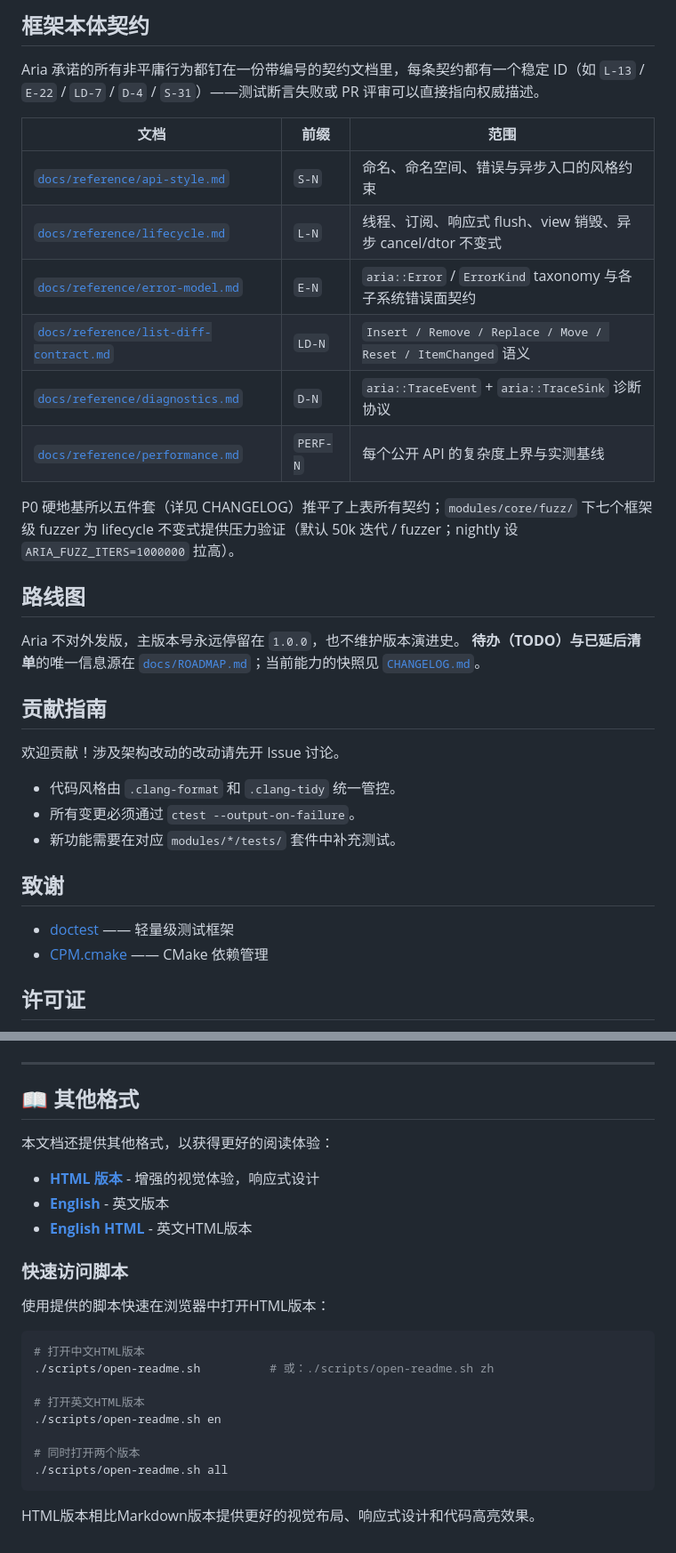
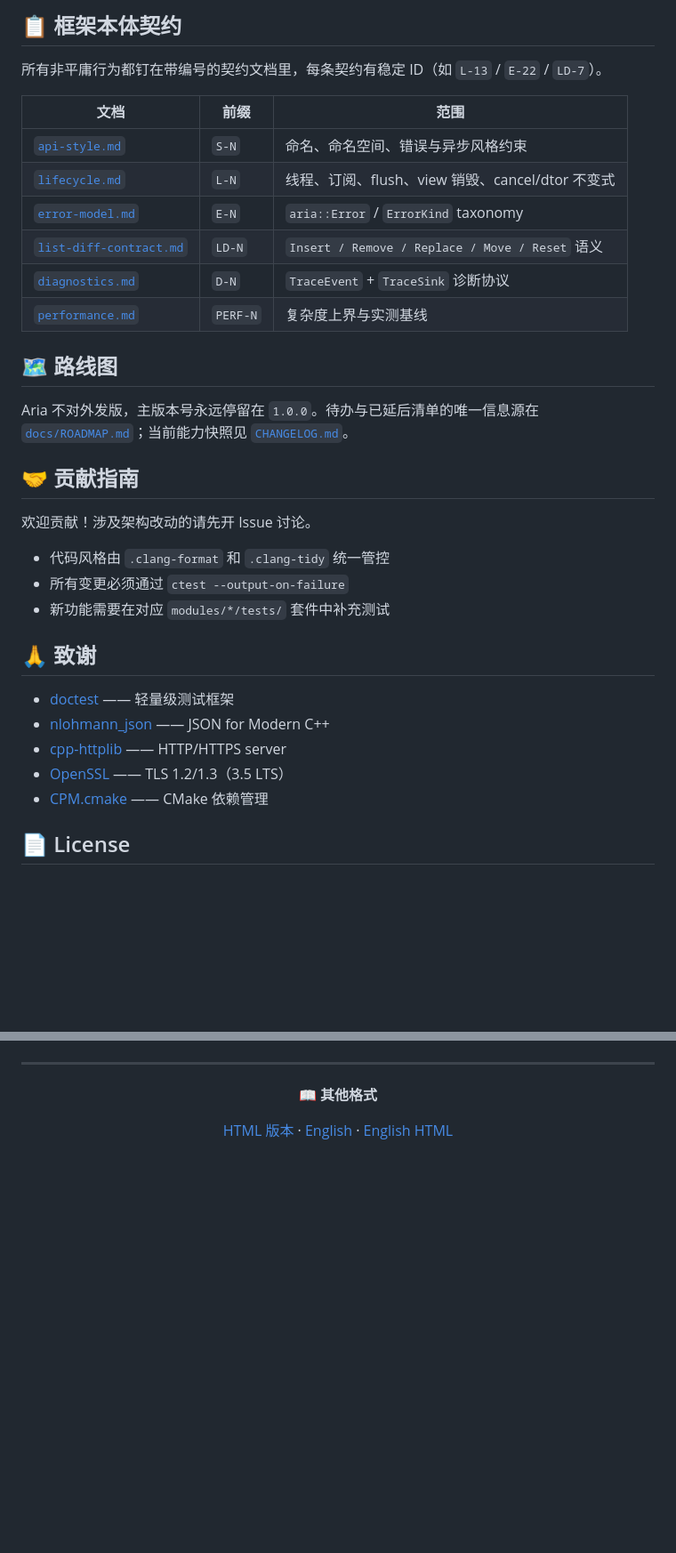
Before and after one commit to dqsjqian/Aria, a Markdown page: README.md, 2 parts joined by grey strips. Shown at 89% size. Rendered like a GitHub page; blank space fills up the shorter version.

````diff
--- a/README.md
+++ b/README.md
@@ -343,38 +342,36 @@ Test project /…/aria/build
 
-## 框架本体契约
+## 📋 框架本体契约
 
-Aria 承诺的所有非平庸行为都钉在一份带编号的契约文档里，每条契约都有一个稳定 ID（如 `L-13` / `E-22` / `LD-7` / `D-4` / `S-31`）——测试断言失败或 PR 评审可以直接指向权威描述。
+所有非平庸行为都钉在带编号的契约文档里，每条契约有稳定 ID（如 `L-13` / `E-22` / `LD-7`）。
 
 | 文档 | 前缀 | 范围 |
 |---|---|---|
-| [`docs/reference/api-style.md`](docs/reference/api-style.md)            | `S-N`  | 命名、命名空间、错误与异步入口的风格约束 |
-| [`docs/reference/lifecycle.md`](docs/reference/lifecycle.md)            | `L-N`  | 线程、订阅、响应式 flush、view 销毁、异步 cancel/dtor 不变式 |
-| [`docs/reference/error-model.md`](docs/reference/error-model.md)        | `E-N`  | `aria::Error` / `ErrorKind` taxonomy 与各子系统错误面契约 |
-| [`docs/reference/list-diff-contract.md`](docs/reference/list-diff-contract.md) | `LD-N` | `Insert / Remove / Replace / Move / Reset / ItemChanged` 语义 |
-| [`docs/reference/diagnostics.md`](docs/reference/diagnostics.md)        | `D-N`  | `aria::TraceEvent` + `aria::TraceSink` 诊断协议 |
-| [`docs/reference/performance.md`](docs/reference/performance.md)        | `PERF-N` | 每个公开 API 的复杂度上界与实测基线 |
+| [`api-style.md`](docs/reference/api-style.md) | `S-N` | 命名、命名空间、错误与异步风格约束 |
+| [`lifecycle.md`](docs/reference/lifecycle.md) | `L-N` | 线程、订阅、flush、view 销毁、cancel/dtor 不变式 |
+| [`error-model.md`](docs/reference/error-model.md) | `E-N` | `aria::Error` / `ErrorKind` taxonomy |
+| [`list-diff-contract.md`](docs/reference/list-diff-contract.md) | `LD-N` | `Insert / Remove / Replace / Move / Reset` 语义 |
+| [`diagnostics.md`](docs/reference/diagnostics.md) | `D-N` | `TraceEvent` + `TraceSink` 诊断协议 |
+| [`performance.md`](docs/reference/performance.md) | `PERF-N` | 复杂度上界与实测基线 |
 
-P0 硬地基所以五件套（详见 CHANGELOG）推平了上表所有契约；`modules/core/fuzz/` 下七个框架级 fuzzer 为 lifecycle 不变式提供压力验证（默认 50k 迭代 / fuzzer；nightly 设 `ARIA_FUZZ_ITERS=1000000` 拉高）。
+## 🗺 路线图
 
-## 路线图
+Aria 不对外发版，主版本号永远停留在 `1.0.0`。待办与已延后清单的唯一信息源在 [`docs/ROADMAP.md`](docs/ROADMAP.md)；当前能力快照见 [`CHANGELOG.md`](CHANGELOG.md)。
 
-Aria 不对外发版，主版本号永远停留在 `1.0.0`，也不维护版本演进史。
-**待办（TODO）与已延后清单**的唯一信息源在
-[`docs/ROADMAP.md`](docs/ROADMAP.md)；当前能力的快照见
-[`CHANGELOG.md`](CHANGELOG.md)。
+## 🤝 贡献指南
 
-## 贡献指南
+欢迎贡献！涉及架构改动的请先开 Issue 讨论。
 
-欢迎贡献！涉及架构改动的改动请先开 Issue 讨论。
+- 代码风格由 `.clang-format` 和 `.clang-tidy` 统一管控
+- 所有变更必须通过 `ctest --output-on-failure`
+- 新功能需要在对应 `modules/*/tests/` 套件中补充测试
 
-- 代码风格由 `.clang-format` 和 `.clang-tidy` 统一管控。
-- 所有变更必须通过 `ctest --output-on-failure`。
-- 新功能需要在对应 `modules/*/tests/` 套件中补充测试。
-
-## 致谢
+## 🙏 致谢
 
 - [doctest](https://github.com/doctest/doctest) —— 轻量级测试框架
+- [nlohmann_json](https://github.com/nlohmann/json) —— JSON for Modern C++
+- [cpp-httplib](https://github.com/yhirose/cpp-httplib) —— HTTP/HTTPS server
+- [OpenSSL](https://www.openssl.org/) —— TLS 1.2/1.3（3.5 LTS）
 - [CPM.cmake](https://github.com/cpm-cmake/CPM.cmake) —— CMake 依赖管理
 
-## 许可证
+## 📄 License
 
@@ -382,27 +379,10 @@ MIT © 2026 aria contributors
 
 ---
 
-## 📖 其他格式
+<div align="center">
 
-本文档还提供其他格式，以获得更好的阅读体验：
+**📖 其他格式**
 
-- **[HTML 版本](README.html)** - 增强的视觉体验，响应式设计
-- **[English](README.en.md)** - 英文版本
-- **[English HTML](README.en.html)** - 英文HTML版本
+[HTML 版本](README.html) · [English](README.en.md) · [English HTML](README.en.html)
 
-### 快速访问脚本
-
-使用提供的脚本快速在浏览器中打开HTML版本：
-
-```bash
-# 打开中文HTML版本
-./scripts/open-readme.sh          # 或：./scripts/open-readme.sh zh
-
-# 打开英文HTML版本
-./scripts/open-readme.sh en
-
-# 同时打开两个版本
-./scripts/open-readme.sh all
-```
-
-HTML版本相比Markdown版本提供更好的视觉布局、响应式设计和代码高亮效果。
+</div>
````
Also changed, not shown: other parts of README.md (+111 -112 lines), README.en.md (+56 -64 lines).
